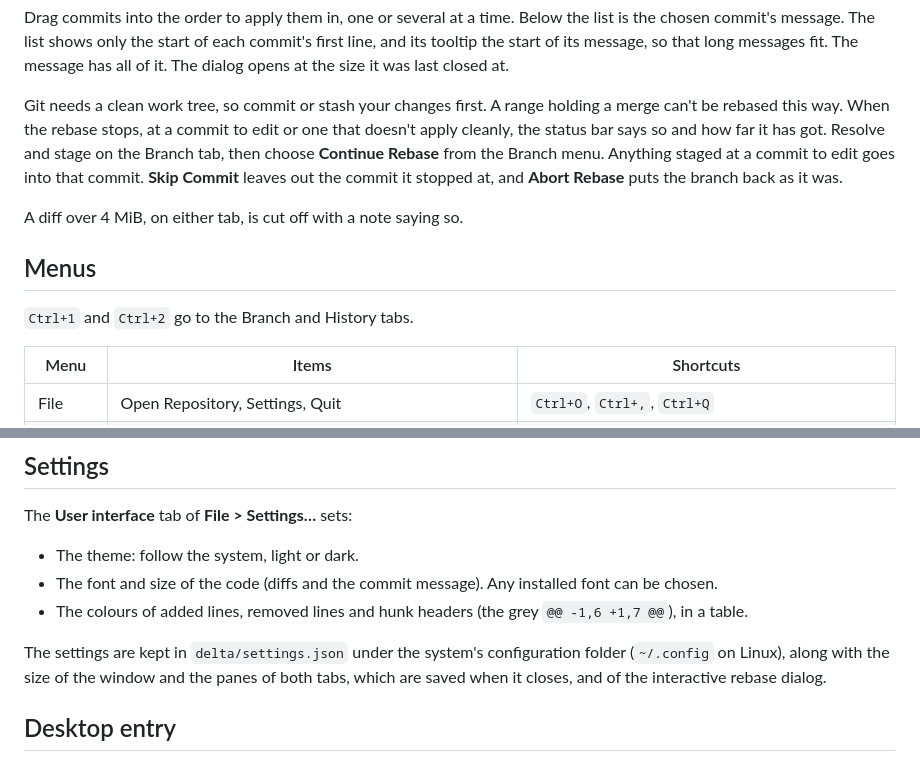
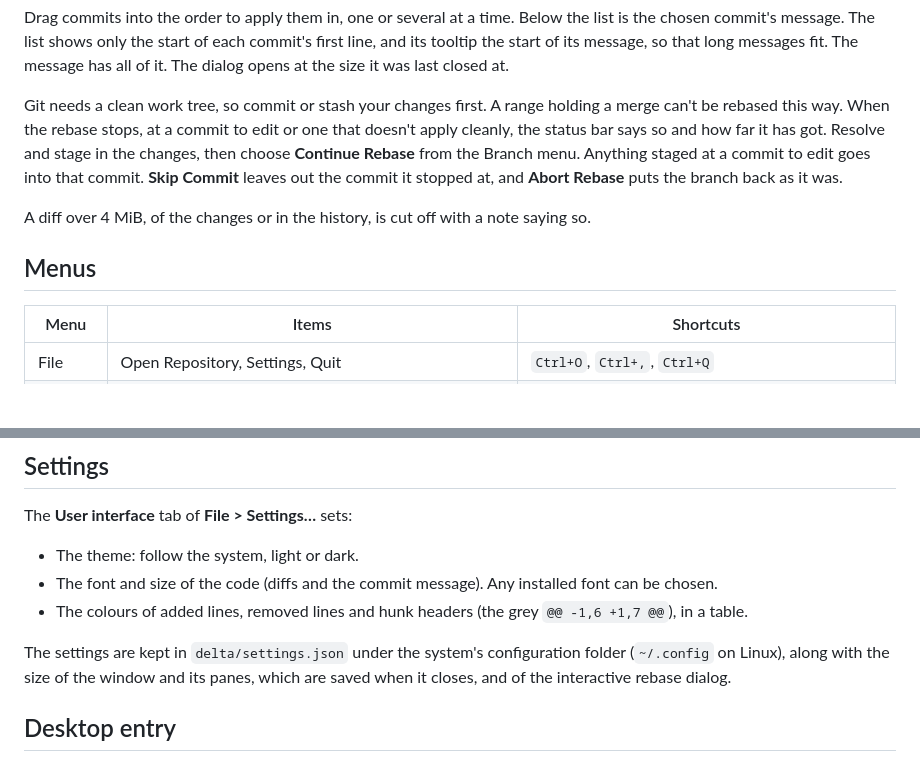
Before and after one commit to nomad-software/delta, a Markdown page: README.md, 2 parts joined by grey strips. Rendered like a GitHub page; blank space fills up the shorter version.

```diff
--- a/README.md
+++ b/README.md
@@ -79,16 +80,15 @@ last closed at.
 Git needs a clean work tree, so commit or stash your changes first. A range
 holding a merge can't be rebased this way. When the rebase stops, at a commit to
 edit or one that doesn't apply cleanly, the status bar says so and how far it
-has got. Resolve and stage on the Branch tab, then choose **Continue Rebase**
+has got. Resolve and stage in the changes, then choose **Continue Rebase**
 from the Branch menu. Anything staged at a commit to edit goes into that commit.
 **Skip Commit** leaves out the commit it stopped at, and **Abort Rebase** puts
 the branch back as it was.
 
-A diff over 4 MiB, on either tab, is cut off with a note saying so.
+A diff over 4 MiB, of the changes or in the history, is cut off with a note
+saying so.
 
 ## Menus
-
-`Ctrl+1` and `Ctrl+2` go to the Branch and History tabs.
 
 | Menu   | Items | Shortcuts |
 | ------ | ----- | --------- |
@@ -113,7 +113,7 @@ The **User interface** tab of **File > Settings…** sets:
 
 The settings are kept in `delta/settings.json` under the system's
 configuration folder (`~/.config` on Linux), along with the size of the window
-and the panes of both tabs, which are saved when it closes, and of the
+and its panes, which are saved when it closes, and of the
 interactive rebase dialog.
 
 ## Desktop entry
```
Also changed, not shown: other parts of README.md (+8 -7 lines), CLAUDE.md (+5 -5 lines), docs/branch.png, docs/history.png, 5 other files.
